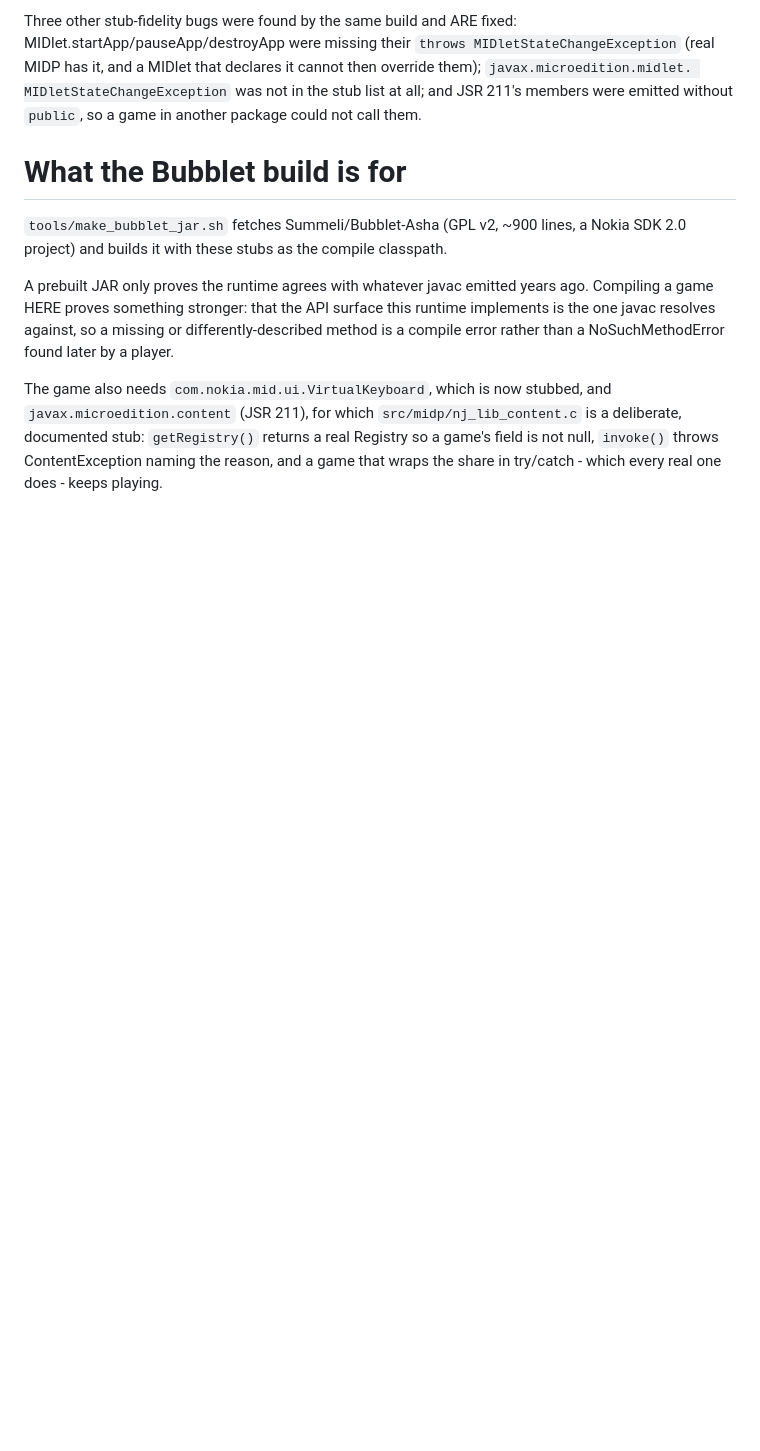
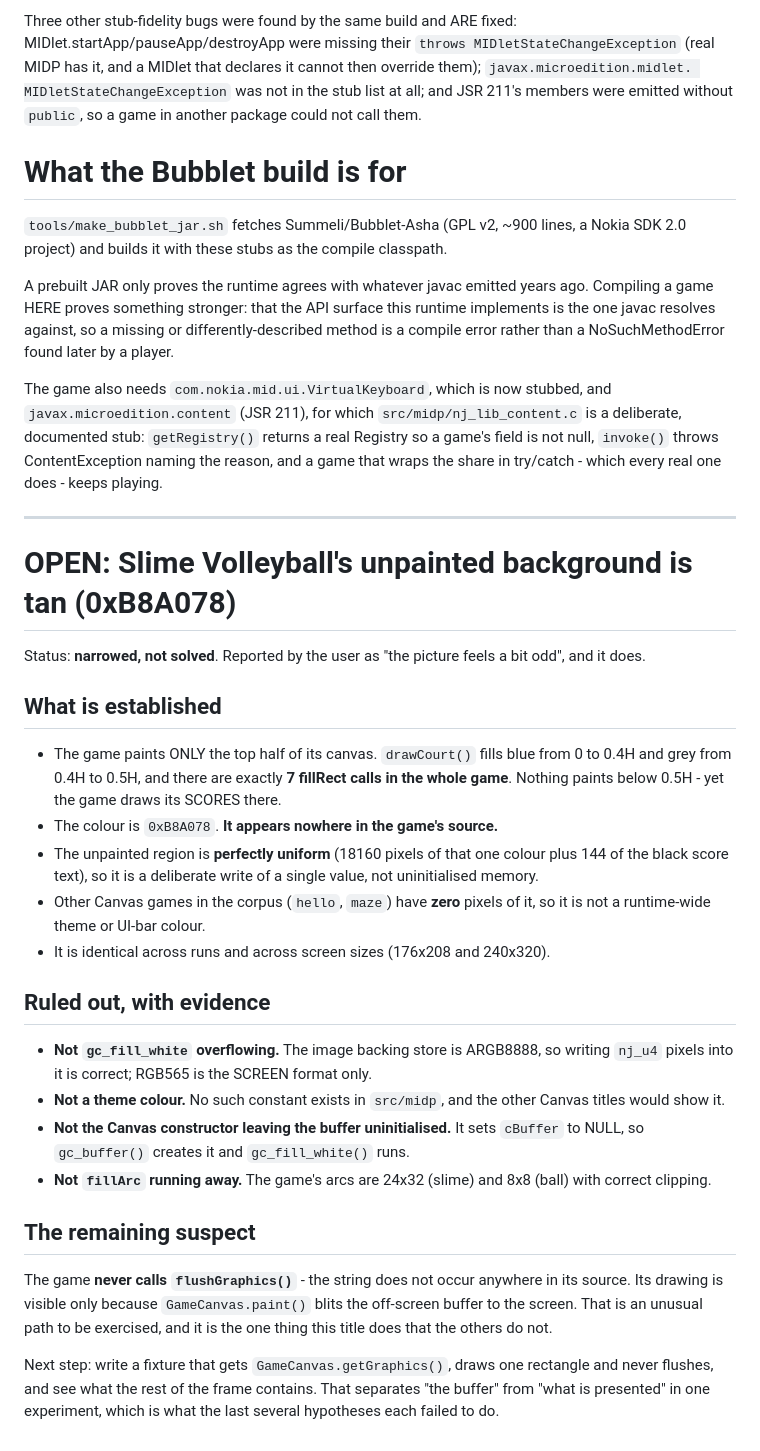
Before and after one commit to lucinhu/nano_j2me, a Markdown page: docs/notes/OPEN-issue-stack-slot.md, the part around the change. GitHub-like rendering; blank space fills up the shorter version.

Commit message:
notes: Slime Volleyball's tan background - narrowed, not solved
The user asked whether the picture was right.  It is not: the game paints only
the top half of its canvas and something fills the rest with 0xB8A078, a colour
that appears nowhere in the game's source.

Records what is established (7 fillRect calls total, uniform region so it is a
written value and not uninitialised memory, absent from every other Corpus
title), the four hypotheses that were DISPROVED with evidence - including two of
my own - and the one remaining suspect: this is the only title that never calls
flushGraphics(), so the buffer-to-screen path is the one thing it exercises that
nothing else does.

Written down rather than guessed at.

```diff
--- a/docs/notes/OPEN-issue-stack-slot.md
+++ b/docs/notes/OPEN-issue-stack-slot.md
@@ -424,3 +424,47 @@ is a deliberate, documented stub: `getRegistry()` returns a real Registry so a
 game's field is not null, `invoke()` throws ContentException naming the reason,
 and a game that wraps the share in try/catch - which every real one does - keeps
 playing.
+
+---
+
+# OPEN: Slime Volleyball's unpainted background is tan (0xB8A078)
+
+Status: **narrowed, not solved**.  Reported by the user as "the picture feels a
+bit odd", and it does.
+
+## What is established
+
+* The game paints ONLY the top half of its canvas.  `drawCourt()` fills blue
+  from 0 to 0.4H and grey from 0.4H to 0.5H, and there are exactly **7
+  fillRect calls in the whole game**.  Nothing paints below 0.5H - yet the game
+  draws its SCORES there.
+* The colour is `0xB8A078`.  **It appears nowhere in the game's source.**
+* The unpainted region is **perfectly uniform** (18160 pixels of that one
+  colour plus 144 of the black score text), so it is a deliberate write of a
+  single value, not uninitialised memory.
+* Other Canvas games in the corpus (`hello`, `maze`) have **zero** pixels of it,
+  so it is not a runtime-wide theme or UI-bar colour.
+* It is identical across runs and across screen sizes (176x208 and 240x320).
+
+## Ruled out, with evidence
+
+* **Not `gc_fill_white` overflowing.**  The image backing store is ARGB8888, so
+  writing `nj_u4` pixels into it is correct; RGB565 is the SCREEN format only.
+* **Not a theme colour.**  No such constant exists in `src/midp`, and the other
+  Canvas titles would show it.
+* **Not the Canvas constructor leaving the buffer uninitialised.**  It sets
+  `cBuffer` to NULL, so `gc_buffer()` creates it and `gc_fill_white()` runs.
+* **Not `fillArc` running away.**  The game's arcs are 24x32 (slime) and 8x8
+  (ball) with correct clipping.
+
+## The remaining suspect
+
+The game **never calls `flushGraphics()`** - the string does not occur anywhere
+in its source.  Its drawing is visible only because `GameCanvas.paint()` blits
+the off-screen buffer to the screen.  That is an unusual path to be exercised,
+and it is the one thing this title does that the others do not.
+
+Next step: write a fixture that gets `GameCanvas.getGraphics()`, draws one
+rectangle and never flushes, and see what the rest of the frame contains.  That
+separates "the buffer" from "what is presented" in one experiment, which is what
+the last several hypotheses each failed to do.
```
